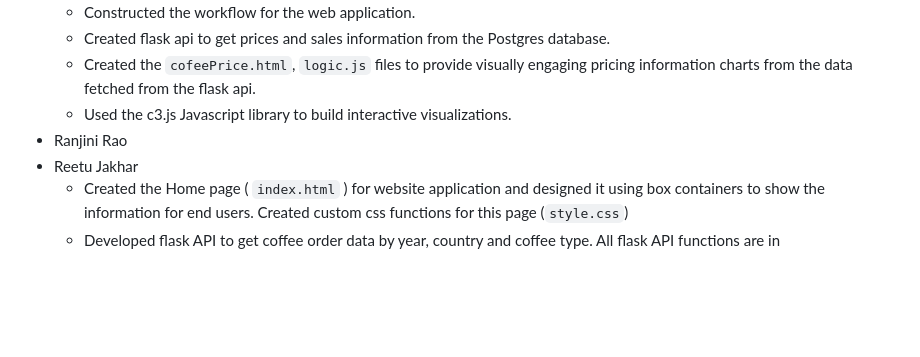
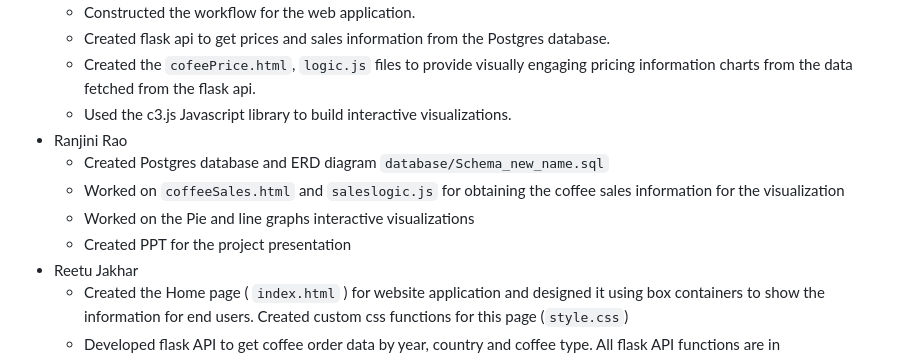
Before and after one commit to ranjini-rao/Java-Jive-Junction, a Markdown page: README.md, the part around the change. GitHub-like rendering; blank space fills up the shorter version.

```diff
--- a/README.md
+++ b/README.md
@@ -10,6 +10,10 @@ Add details
    * Created the `cofeePrice.html`, `logic.js` files to provide visually engaging pricing information charts from the data fetched from the flask api.
    * Used the c3.js Javascript library to build interactive visualizations.
 * Ranjini Rao
+  * Created Postgres database and ERD diagram `database/Schema_new_name.sql`
+  * Worked on `coffeeSales.html` and `saleslogic.js` for obtaining the coffee sales information for the visualization
+  * Worked on the Pie and line graphs interactive visualizations
+  * Created PPT for the project presentation
 * Reetu Jakhar
    * Created the Home page ( `index.html` ) for website application and designed it using box containers to show the information for end users. Created custom css functions for this page (`style.css`)
    * Developed flask API to get coffee order data by year, country and coffee type. All flask API functions are in appconsumption.py file.
```
